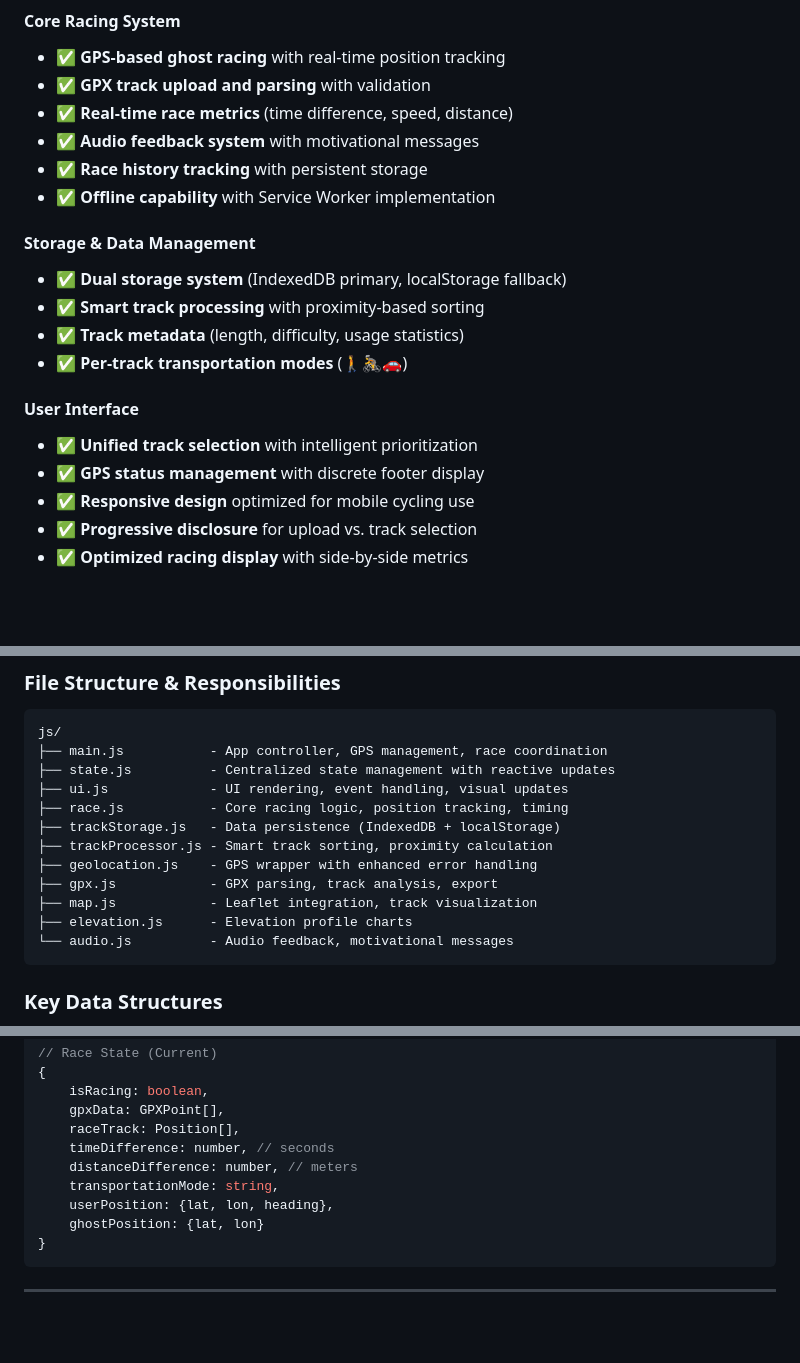
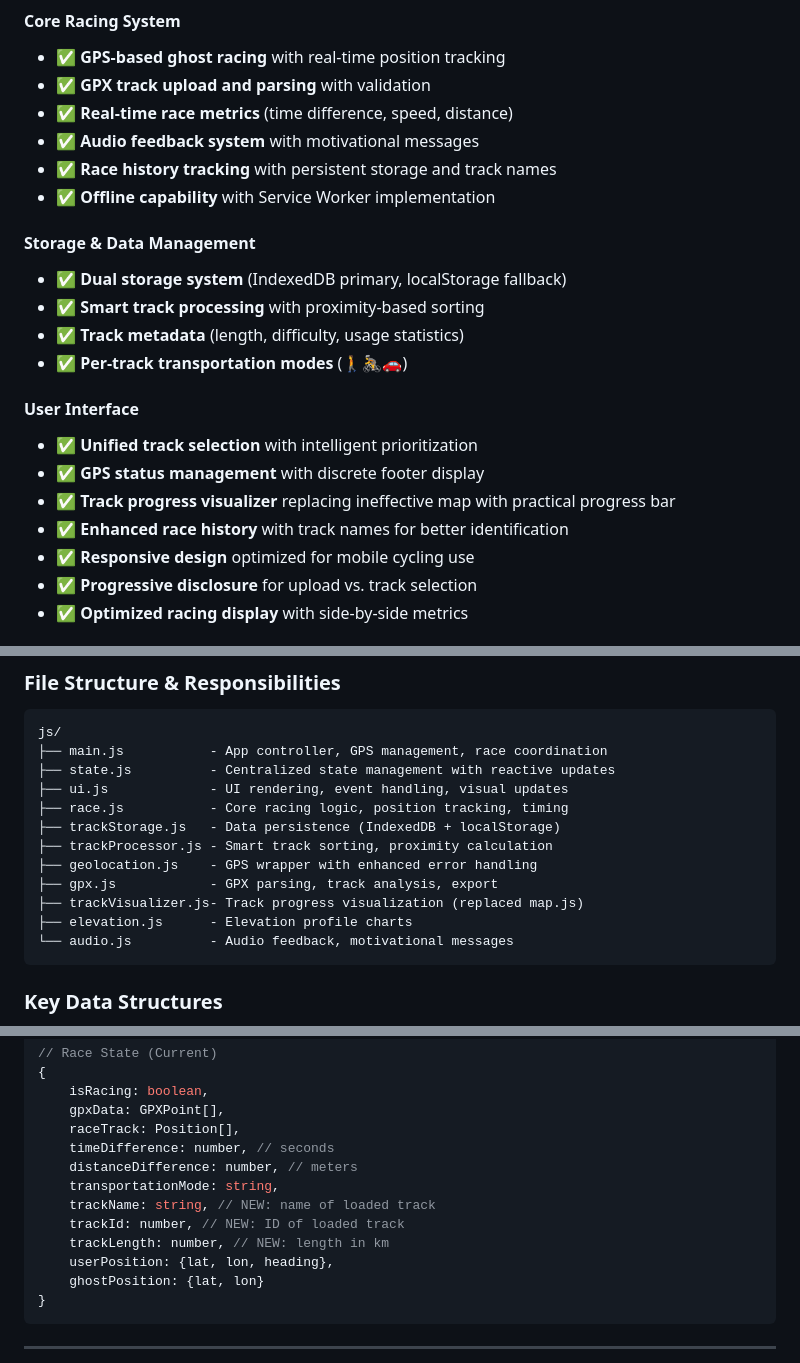
Before and after one commit to boberlabob/race-against-myself, a Markdown page: plan/000-project-status-and-roadmap.md, 3 parts joined by grey strips. GitHub-like rendering; blank space fills up the shorter version.

````diff
--- a/plan/000-project-status-and-roadmap.md
+++ b/plan/000-project-status-and-roadmap.md
@@ -16,7 +16,7 @@
 - ✅ **GPX track upload and parsing** with validation
 - ✅ **Real-time race metrics** (time difference, speed, distance)
 - ✅ **Audio feedback system** with motivational messages
-- ✅ **Race history tracking** with persistent storage
+- ✅ **Race history tracking** with persistent storage and track names
 - ✅ **Offline capability** with Service Worker implementation
 
 #### **Storage & Data Management**
@@ -28,6 +28,8 @@
 #### **User Interface**
 - ✅ **Unified track selection** with intelligent prioritization
 - ✅ **GPS status management** with discrete footer display
+- ✅ **Track progress visualizer** replacing ineffective map with practical progress bar
+- ✅ **Enhanced race history** with track names for better identification
 - ✅ **Responsive design** optimized for mobile cycling use
 - ✅ **Progressive disclosure** for upload vs. track selection
 - ✅ **Optimized racing display** with side-by-side metrics
@@ -105,7 +107,7 @@ js/
 ├── trackProcessor.js - Smart track sorting, proximity calculation
 ├── geolocation.js    - GPS wrapper with enhanced error handling
 ├── gpx.js            - GPX parsing, track analysis, export
-├── map.js            - Leaflet integration, track visualization
+├── trackVisualizer.js- Track progress visualization (replaced map.js)
 ├── elevation.js      - Elevation profile charts
 └── audio.js          - Audio feedback, motivational messages
 ```
@@ -132,6 +134,9 @@ js/
     timeDifference: number, // seconds
     distanceDifference: number, // meters
     transportationMode: string,
+    trackName: string, // NEW: name of loaded track
+    trackId: number, // NEW: ID of loaded track
+    trackLength: number, // NEW: length in km
     userPosition: {lat, lon, heading},
     ghostPosition: {lat, lon}
 }
````
Also changed, not shown: plan/006-race-history-track-names.md (added, +311 -0 lines).
